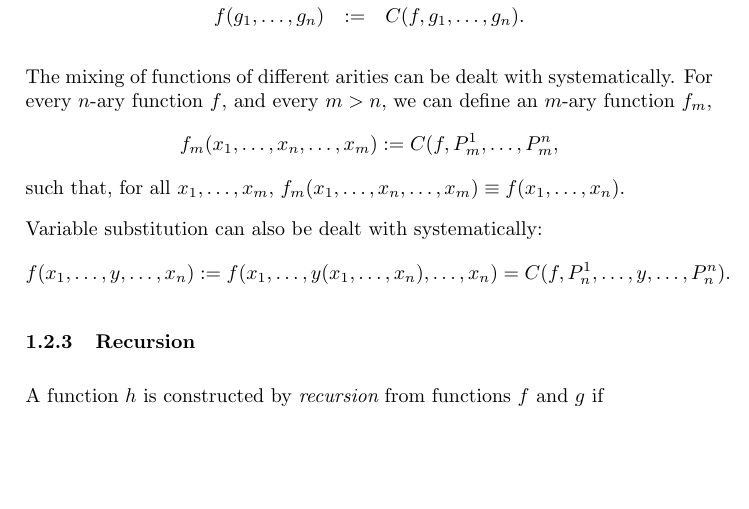
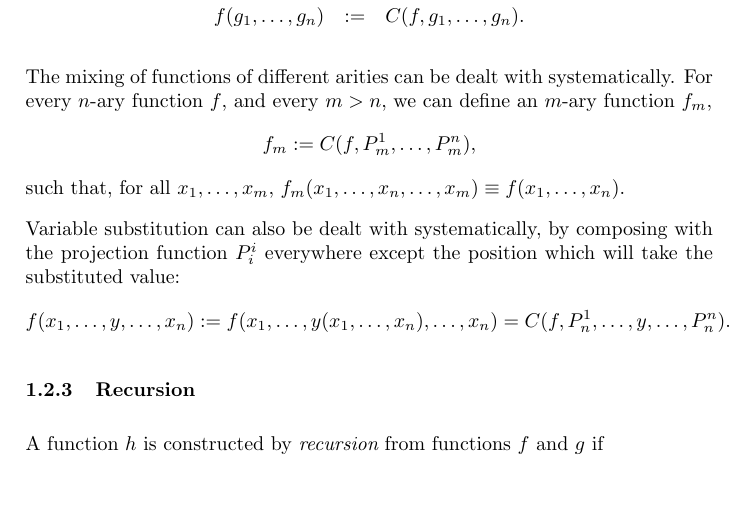
Before and after one commit to christianp/PHD-Notes, a LaTeX document (bass_serre_computability.tex): part of page 3 of 29, cut so that both start at the same text, the shorter picture padded with empty space. Compiled offline with pdfLaTeX.

Commit message:
fix notation in definition of m-ary function identical to n-ary function.

```diff
--- a/bass_serre_computability.tex
+++ b/bass_serre_computability.tex
@@ -162,10 +162,10 @@ We will omit the generalised parameters for most function definitions, like so:
 \end{eqnarray*}
 
 The mixing of functions of different arities can be dealt with systematically. For every $n$-ary function $f$, and every $m > n$, we can define an $m$-ary function $f_m$,
-\[f_m(x_1, \dots, x_n, \dots, x_m) := C(f,P_m^1, \dots, P_m^n,\]
+\[f_m := C(f,P_m^1, \dots, P_m^n),\]
 such that, for all $x_1, \dots, x_m$, $f_m(x_1, \dots, x_n, \dots, x_m) \equiv f(x_1, \dots, x_n)$.
 
-Variable substitution can also be dealt with systematically:
+Variable substitution can also be dealt with systematically, by composing with the projection function $P_i^i$ everywhere except the position which will take the substituted value:
 \[f(x_1, \dots, y, \dots, x_n) := f(x_1, \dots, y(x_1, \dots, x_n), \dots, x_n) = C(f,P_n^1, \dots, y, \dots, P_n^n). \]
 
 \subsubsection{Recursion}
```
Also changed, not shown: bass_serre_computability.pdf.
